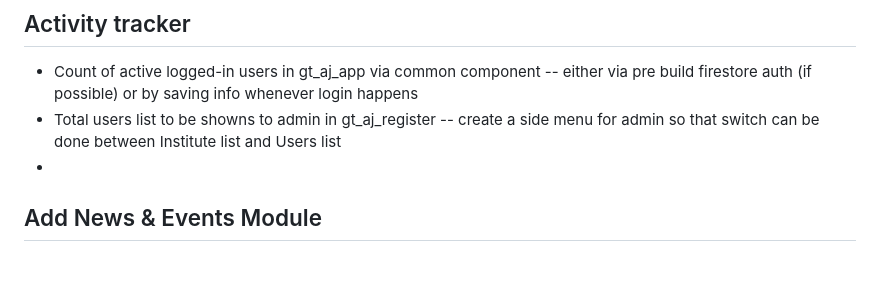
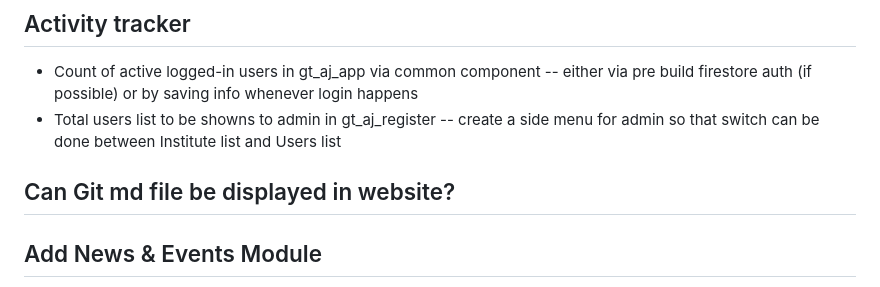
Before and after one commit to Wolfrine/GrowthWebsite, a Markdown page: README.md, the part around the change. GitHub-like rendering.

```diff
--- a/README.md
+++ b/README.md
@@ -16,7 +16,8 @@
 ## Activity tracker
 - Count of active logged-in users in gt_aj_app via common component --  either via pre build firestore auth (if possible) or by saving info whenever login happens
 - Total users list to be showns to admin in gt_aj_register -- create a side menu for admin so that switch can be done between Institute list and Users list
--
+
+## Can Git md file be displayed in website?
 
 ## Add News & Events Module
 - Develop a module to manage and display news and events related to the institute.
```
